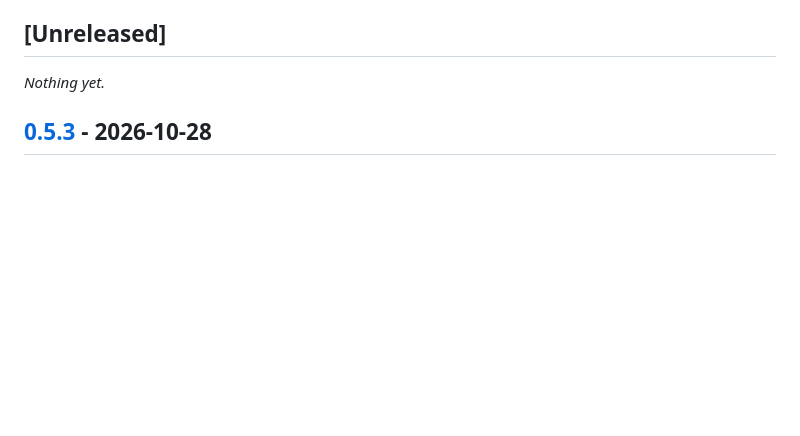
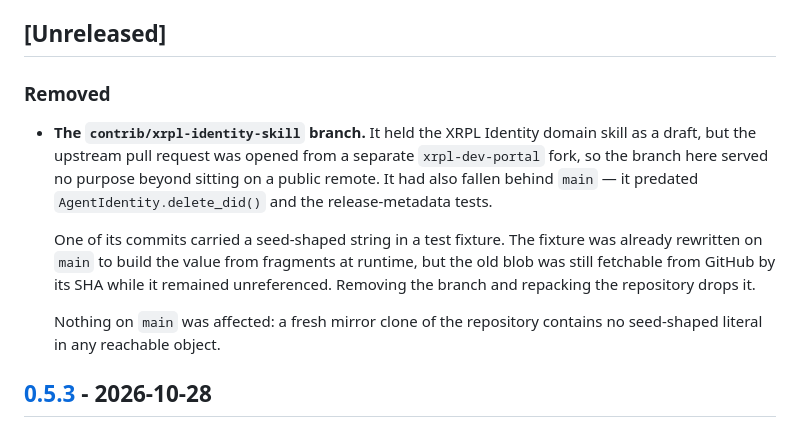
Before and after one commit to DuNorth595/xrpl_agent_id, a Markdown page: docs/CHANGELOG.md, the part around the change. GitHub-like rendering; blank space fills up the shorter version.

Commit message:
docs: record the removal of the contrib/xrpl-identity-skill branch
That branch held the XRPL Identity domain skill as a draft, but the
upstream pull request was opened from a separate xrpl-dev-portal fork, so
the branch here served no purpose beyond sitting on a public remote. It
had also fallen behind main -- it predated AgentIdentity.delete_did() and
the release-metadata tests.

One of its commits carried a seed-shaped string in a test fixture. The
fixture was already rewritten on main to build the value from fragments at
runtime, but the old blob stayed fetchable from GitHub by its SHA while it
remained unreferenced. The branch is gone, and this commit gives the
repository a new object graph to pack, which drops it.

Nothing on main was affected: a fresh mirror clone contains no seed-shaped
literal in any reachable object, and the scanner reports no seeds across
every tracked file.

```diff
--- a/docs/CHANGELOG.md
+++ b/docs/CHANGELOG.md
@@ -6,7 +6,22 @@ Versioning: [Semantic Versioning](https://semver.org/spec/v2.0.0.html).
 
 ## [Unreleased]
 
-_Nothing yet._
+### Removed
+
+- **The `contrib/xrpl-identity-skill` branch.** It held the XRPL Identity
+  domain skill as a draft, but the upstream pull request was opened from a
+  separate `xrpl-dev-portal` fork, so the branch here served no purpose
+  beyond sitting on a public remote. It had also fallen behind `main` — it
+  predated `AgentIdentity.delete_did()` and the release-metadata tests.
+
+  One of its commits carried a seed-shaped string in a test fixture. The
+  fixture was already rewritten on `main` to build the value from fragments
+  at runtime, but the old blob was still fetchable from GitHub by its SHA
+  while it remained unreferenced. Removing the branch and repacking the
+  repository drops it.
+
+  Nothing on `main` was affected: a fresh mirror clone of the repository
+  contains no seed-shaped literal in any reachable object.
 
 ## [0.5.3] - 2026-10-28
 ### Added
```
